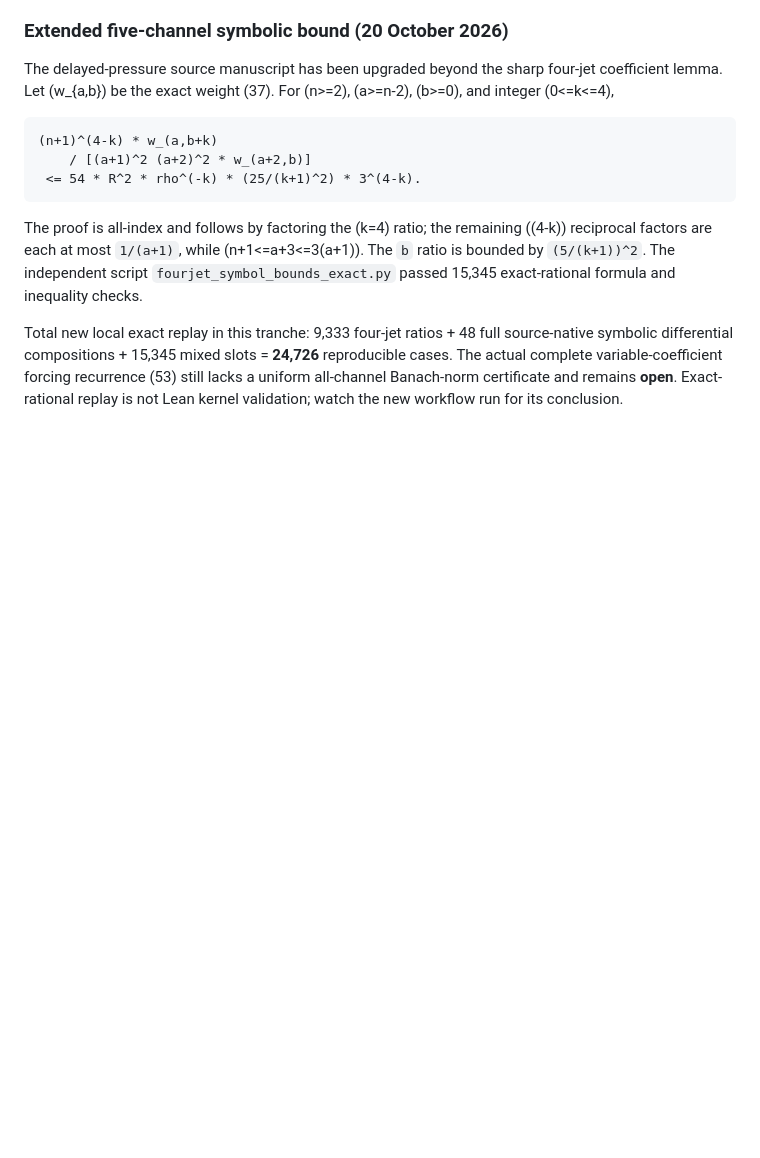
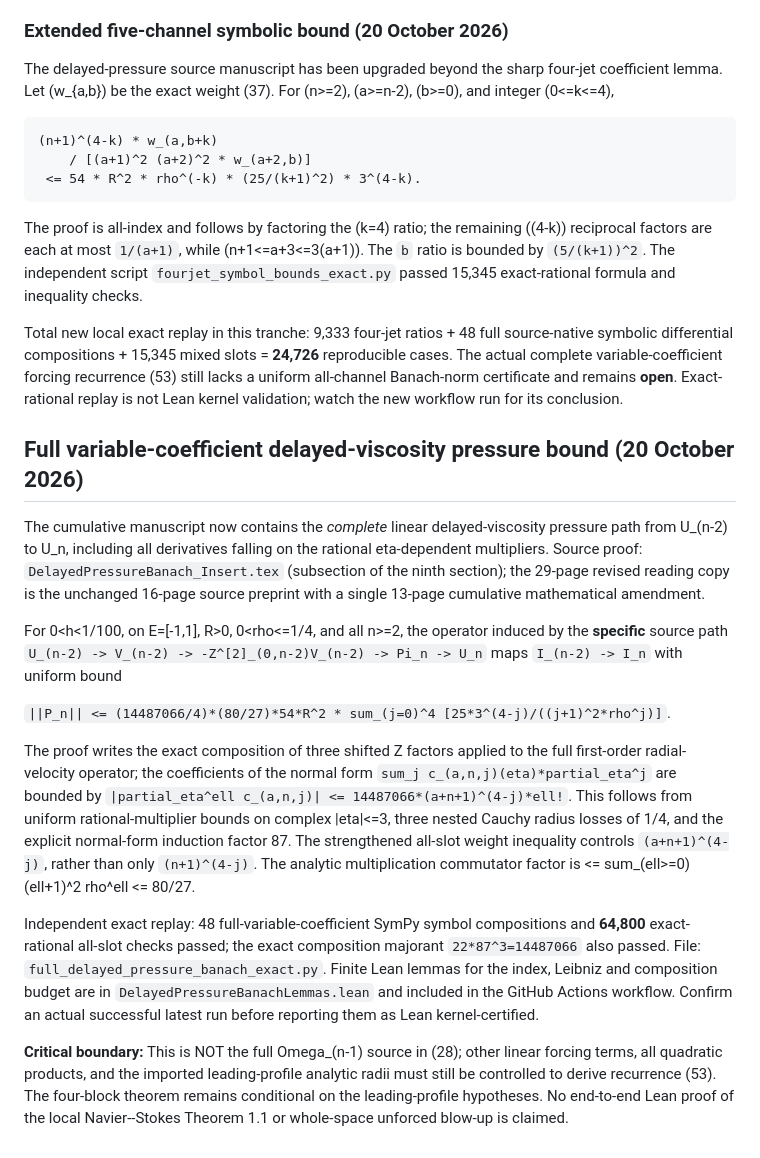
Before and after one commit to tonynewton79-web/unforced-navier-stokes-lean, a Markdown page: TerminalCore2026/README.md, the part around the change. GitHub-like rendering; blank space fills up the shorter version.

Commit message:
Document full delayed-viscosity Banach estimate, 64800 exact tests and outstanding forcing gates

```diff
--- a/TerminalCore2026/README.md
+++ b/TerminalCore2026/README.md
@@ -294,3 +294,48 @@ The actual complete variable-coefficient forcing recurrence (53)
 still lacks a uniform all-channel Banach-norm certificate and
 remains **open**. Exact-rational replay is not Lean kernel validation;
 watch the new workflow run for its conclusion.
+
+
+## Full variable-coefficient delayed-viscosity pressure bound (20 October 2026)
+
+The cumulative manuscript now contains the *complete* linear delayed-viscosity
+pressure path from U_(n-2) to U_n, including all derivatives falling on the
+rational eta-dependent multipliers. Source proof:
+`DelayedPressureBanach_Insert.tex` (subsection of the ninth section);
+the 29-page revised reading copy is the unchanged 16-page source preprint
+with a single 13-page cumulative mathematical amendment.
+
+For 0<h<1/100, on E=[-1,1], R>0, 0<rho<=1/4, and all n>=2,
+the operator induced by the **specific** source path
+`U_(n-2) -> V_(n-2) -> -Z^[2]_(0,n-2)V_(n-2) -> Pi_n -> U_n`
+maps `I_(n-2) -> I_n` with uniform bound
+
+`||P_n|| <= (14487066/4)*(80/27)*54*R^2 * sum_(j=0)^4 [25*3^(4-j)/((j+1)^2*rho^j)]`.
+
+The proof writes the exact composition of three shifted Z factors
+applied to the full first-order radial-velocity operator; the
+coefficients of the normal form `sum_j c_(a,n,j)(eta)*partial_eta^j`
+are bounded by
+`|partial_eta^ell c_(a,n,j)| <= 14487066*(a+n+1)^(4-j)*ell!`.
+This follows from uniform rational-multiplier bounds on complex
+|eta|<=3, three nested Cauchy radius losses of 1/4, and the
+explicit normal-form induction factor 87. The strengthened
+all-slot weight inequality controls `(a+n+1)^(4-j)`, rather than
+only `(n+1)^(4-j)`. The analytic multiplication commutator
+factor is <= sum_(ell>=0)(ell+1)^2 rho^ell <= 80/27.
+
+Independent exact replay: 48 full-variable-coefficient SymPy symbol
+compositions and **64,800** exact-rational all-slot checks passed;
+the exact composition majorant `22*87^3=14487066` also passed.
+File: `full_delayed_pressure_banach_exact.py`.
+Finite Lean lemmas for the index, Leibniz and composition budget are
+in `DelayedPressureBanachLemmas.lean` and included in the GitHub Actions
+workflow. Confirm an actual successful latest run before reporting them
+as Lean kernel-certified.
+
+**Critical boundary:** This is NOT the full Omega_(n-1) source in (28);
+other linear forcing terms, all quadratic products, and the imported
+leading-profile analytic radii must still be controlled to derive
+recurrence (53). The four-block theorem remains conditional on the
+leading-profile hypotheses. No end-to-end Lean proof of the local
+Navier--Stokes Theorem 1.1 or whole-space unforced blow-up is claimed.
```
